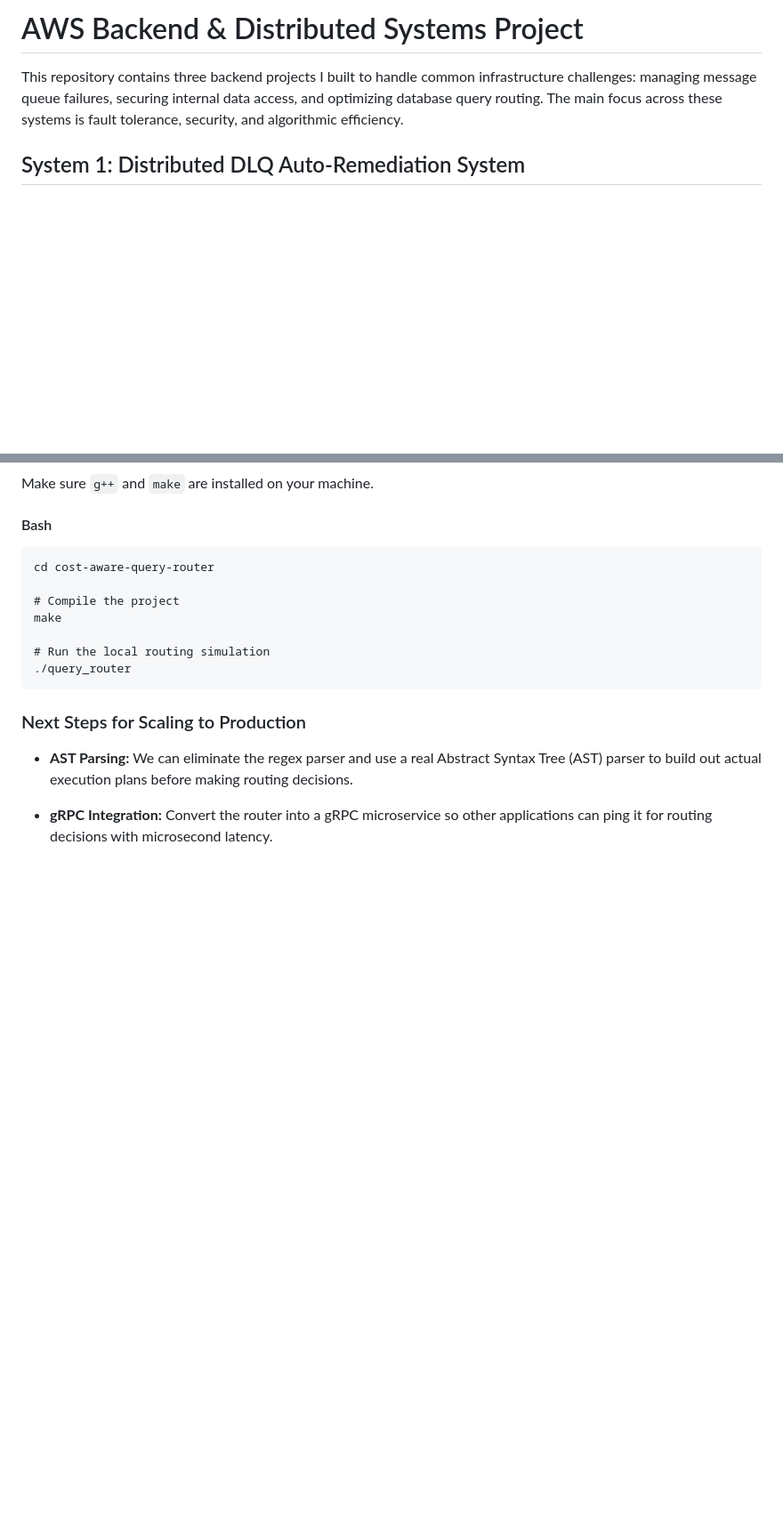
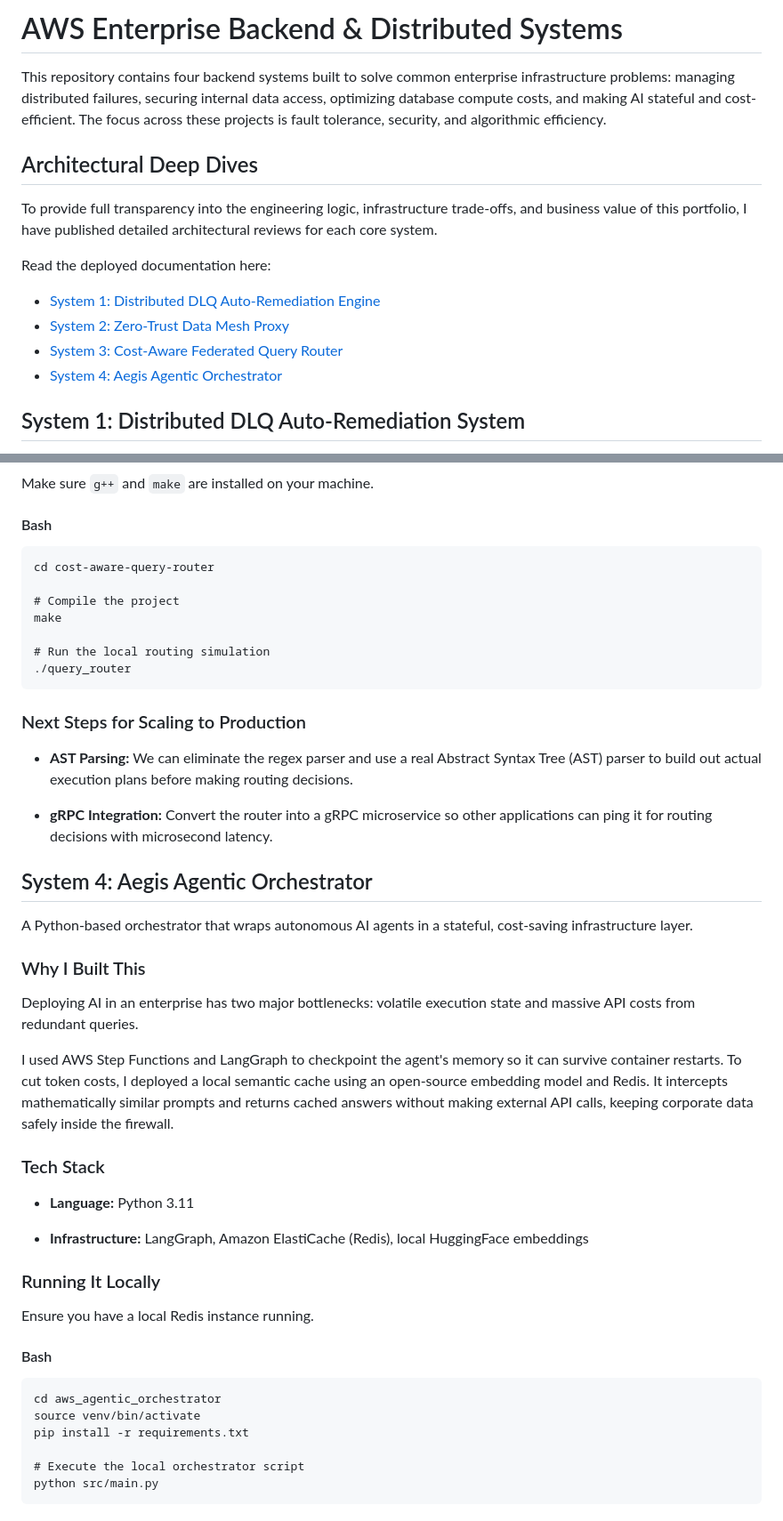
Before and after one commit to premcharanbadri/AWS_Enterprise_Project, a Markdown page: README.md, 2 parts joined by grey strips. Shown at 89% size. Drawn GitHub-style; blank space fills up the shorter version.

```diff
--- a/README.md
+++ b/README.md
@@ -1,6 +1,17 @@
-# AWS Backend & Distributed Systems Project
+# AWS Enterprise Backend & Distributed Systems
 
-This repository contains three backend projects I built to handle common infrastructure challenges: managing message queue failures, securing internal data access, and optimizing database query routing. The main focus across these systems is fault tolerance, security, and algorithmic efficiency.
+This repository contains four backend systems built to solve common enterprise infrastructure problems: managing distributed failures, securing internal data access, optimizing database compute costs, and making AI stateful and cost-efficient. The focus across these projects is fault tolerance, security, and algorithmic efficiency.
+
+## Architectural Deep Dives
+
+To provide full transparency into the engineering logic, infrastructure trade-offs, and business value of this portfolio, I have published detailed architectural reviews for each core system.
+
+Read the deployed documentation here:
+
+* [System 1: Distributed DLQ Auto-Remediation Engine](./dlq-remediation-engine/index_dlq.html)
+* [System 2: Zero-Trust Data Mesh Proxy](./zero-trust-proxy-java/index_proxy.html)
+* [System 3: Cost-Aware Federated Query Router](./cost-aware-query-router/index_query_router.html)
+* [System 4: Aegis Agentic Orchestrator](./aws_agentic_orchestrator/system4_orchestrator.html)
 
 ## System 1: Distributed DLQ Auto-Remediation System
 
@@ -128,3 +139,33 @@ Make sure `g++` and `make` are installed on your machine.
 *   **AST Parsing:** We can eliminate the regex parser and use a real Abstract Syntax Tree (AST) parser to build out actual execution plans before making routing decisions.
 
 *   **gRPC Integration:** Convert the router into a gRPC microservice so other applications can ping it for routing decisions with microsecond latency.
+
+## System 4: Aegis Agentic Orchestrator
+
+A Python-based orchestrator that wraps autonomous AI agents in a stateful, cost-saving infrastructure layer.
+
+### Why I Built This
+
+Deploying AI in an enterprise has two major bottlenecks: volatile execution state and massive API costs from redundant queries.
+
+I used AWS Step Functions and LangGraph to checkpoint the agent's memory so it can survive container restarts. To cut token costs, I deployed a local semantic cache using an open-source embedding model and Redis. It intercepts mathematically similar prompts and returns cached answers without making external API calls, keeping corporate data safely inside the firewall.
+
+### Tech Stack
+
+*   **Language:** Python 3.11
+
+*   **Infrastructure:** LangGraph, Amazon ElastiCache (Redis), local HuggingFace embeddings
+
+
+### Running It Locally
+
+Ensure you have a local Redis instance running.
+
+#### Bash
+
+    cd aws_agentic_orchestrator
+    source venv/bin/activate
+    pip install -r requirements.txt
+
+    # Execute the local orchestrator script
+    python src/main.py
```
